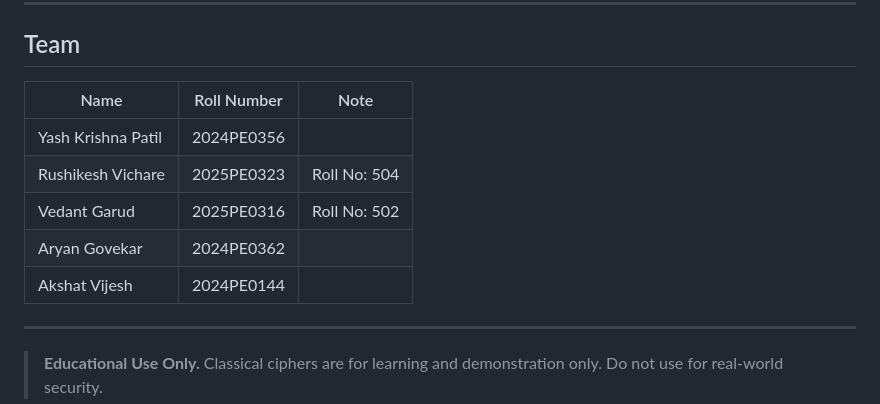
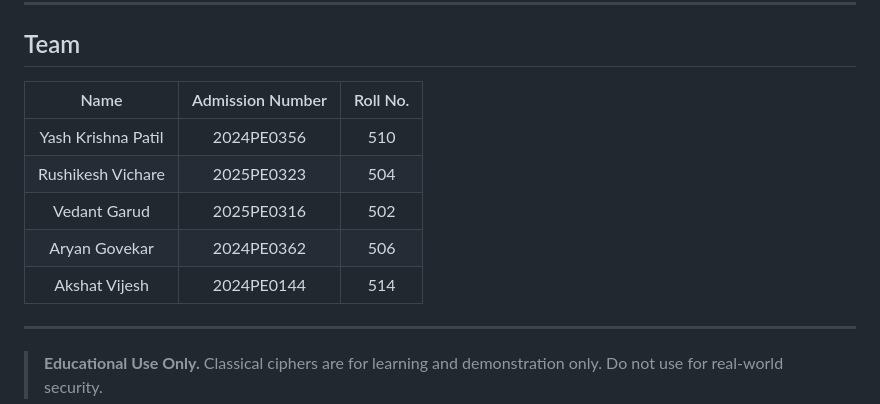
Before and after one commit to vedantgrd/CipherLab, a Markdown page: README.md, the part around the change. Drawn GitHub-style.

Commit message:
revise team member table in README
Updated team member details with admission numbers and corrected roll numbers.

```diff
--- a/README.md
+++ b/README.md
@@ -133,13 +133,14 @@ All endpoints accept `{"text": "...", "mode": "encrypt"|"decrypt", "showSteps":
 
 ## Team
 
-| Name | Roll Number | Note |
-|---|---|---|
-| Yash Krishna Patil | 2024PE0356 | |
-| Rushikesh Vichare | 2025PE0323 | Roll No: 504 |
-| Vedant Garud | 2025PE0316 | Roll No: 502 |
-| Aryan Govekar | 2024PE0362 | |
-| Akshat Vijesh | 2024PE0144 | |
+| Name | Admission Number | Roll No. |
+| :---: | :---: | :---: |
+| Yash Krishna Patil | 2024PE0356 | 510 |
+| Rushikesh Vichare | 2025PE0323 | 504 |
+| Vedant Garud | 2025PE0316 | 502 |
+| Aryan Govekar | 2024PE0362 | 506 |
+| Akshat Vijesh | 2024PE0144 | 514 |
+
 
 ---
 
```
